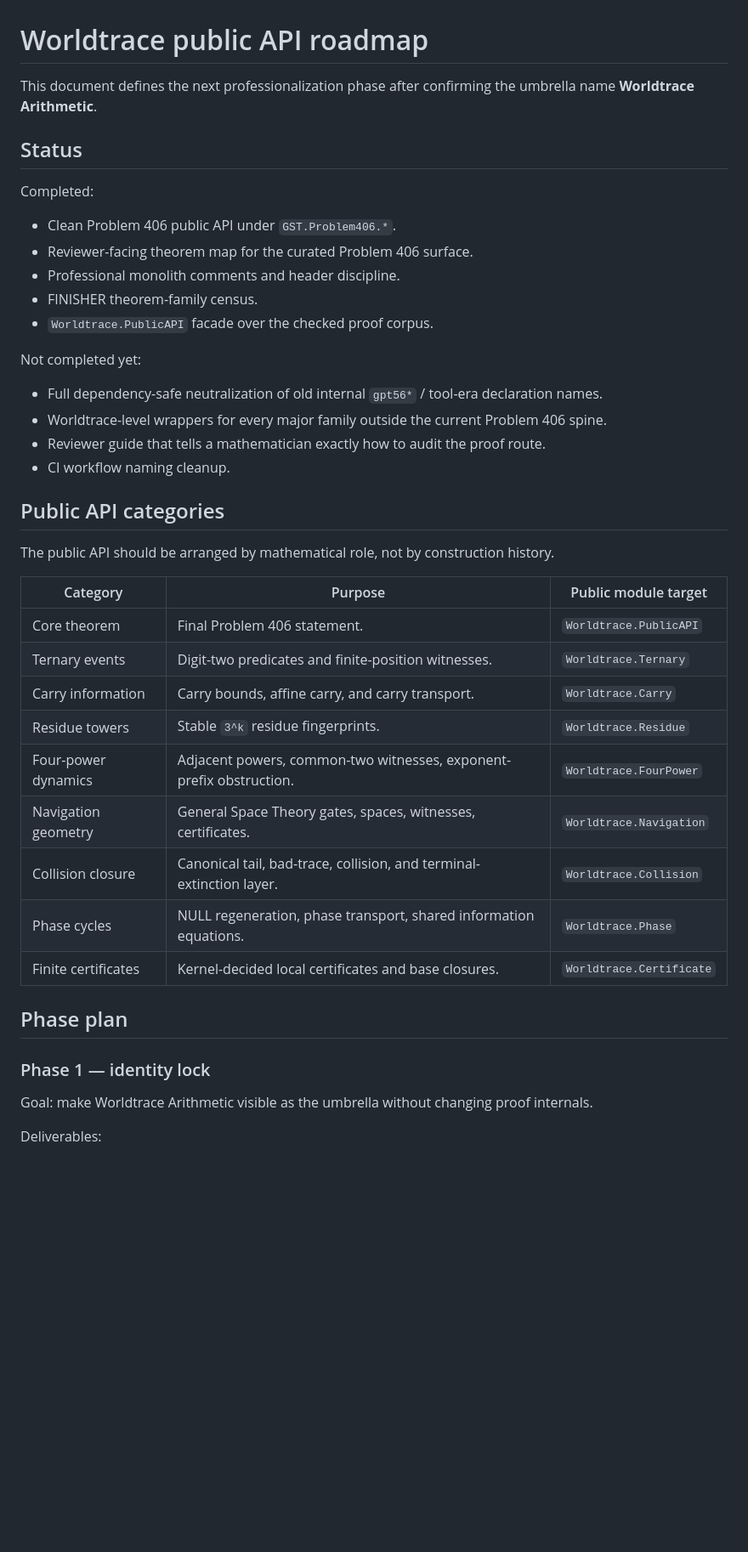
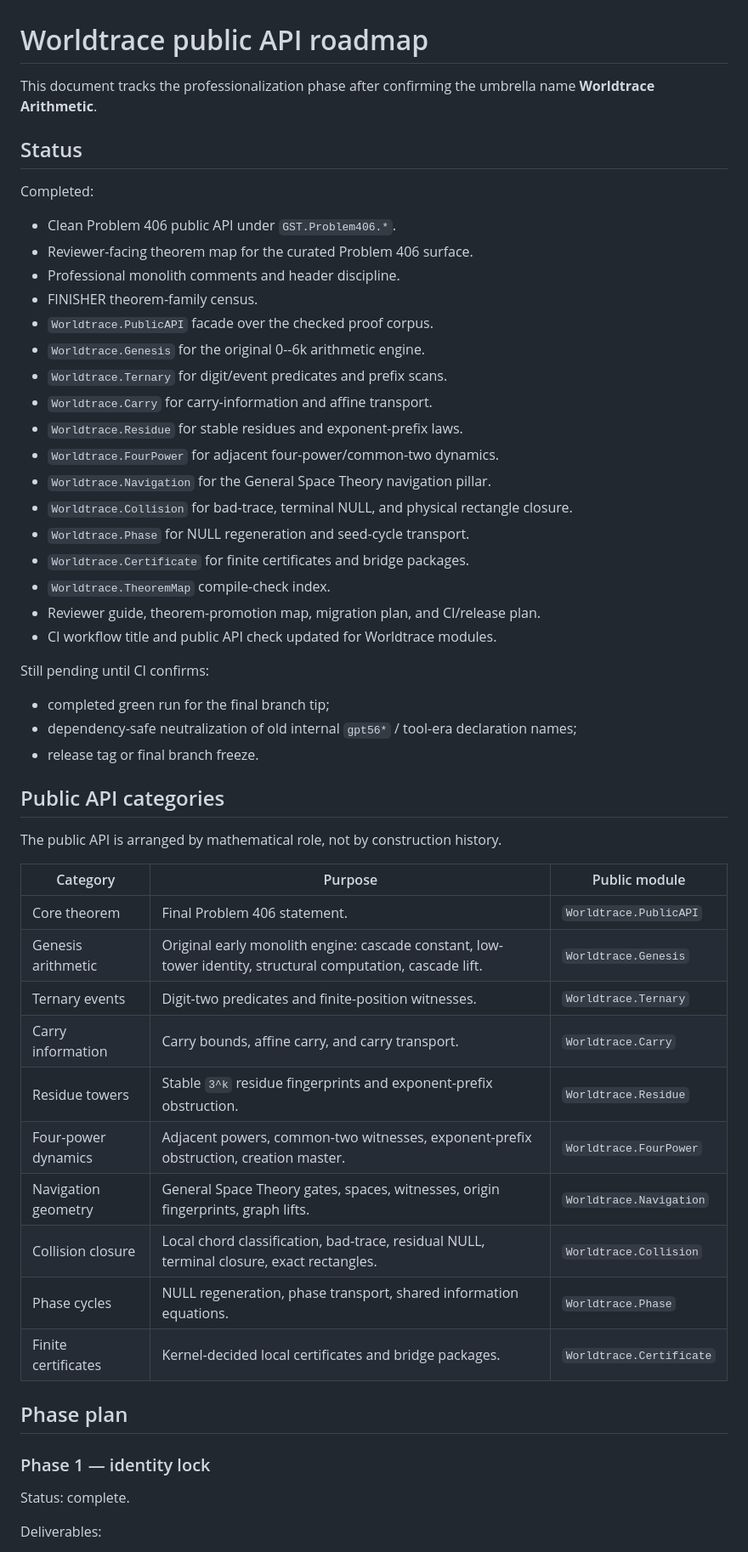
Before and after one commit to kyo-oo/erdosternary2, a Markdown page: docs/worldtrace/public-api-roadmap.md, the part around one of its changes. Shown at 85% size. Rendered like a GitHub page; blank space fills up the shorter version.

Commit message:
Update Worldtrace roadmap after API expansion

```diff
--- a/docs/worldtrace/public-api-roadmap.md
+++ b/docs/worldtrace/public-api-roadmap.md
@@ -1,6 +1,6 @@
 # Worldtrace public API roadmap
 
-This document defines the next professionalization phase after confirming the umbrella name **Worldtrace Arithmetic**.
+This document tracks the professionalization phase after confirming the umbrella name **Worldtrace Arithmetic**.
 
 ## Status
 
@@ -11,35 +11,47 @@ Completed:
 - Professional monolith comments and header discipline.
 - FINISHER theorem-family census.
 - `Worldtrace.PublicAPI` facade over the checked proof corpus.
+- `Worldtrace.Genesis` for the original 0--6k arithmetic engine.
+- `Worldtrace.Ternary` for digit/event predicates and prefix scans.
+- `Worldtrace.Carry` for carry-information and affine transport.
+- `Worldtrace.Residue` for stable residues and exponent-prefix laws.
+- `Worldtrace.FourPower` for adjacent four-power/common-two dynamics.
+- `Worldtrace.Navigation` for the General Space Theory navigation pillar.
+- `Worldtrace.Collision` for bad-trace, terminal NULL, and physical rectangle closure.
+- `Worldtrace.Phase` for NULL regeneration and seed-cycle transport.
+- `Worldtrace.Certificate` for finite certificates and bridge packages.
+- `Worldtrace.TheoremMap` compile-check index.
+- Reviewer guide, theorem-promotion map, migration plan, and CI/release plan.
+- CI workflow title and public API check updated for Worldtrace modules.
 
-Not completed yet:
+Still pending until CI confirms:
 
-- Full dependency-safe neutralization of old internal `gpt56*` / tool-era declaration names.
-- Worldtrace-level wrappers for every major family outside the current Problem 406 spine.
-- Reviewer guide that tells a mathematician exactly how to audit the proof route.
-- CI workflow naming cleanup.
+- completed green run for the final branch tip;
+- dependency-safe neutralization of old internal `gpt56*` / tool-era declaration names;
+- release tag or final branch freeze.
 
 ## Public API categories
 
-The public API should be arranged by mathematical role, not by construction history.
+The public API is arranged by mathematical role, not by construction history.
 
-| Category | Purpose | Public module target |
+| Category | Purpose | Public module |
 | --- | --- | --- |
 | Core theorem | Final Problem 406 statement. | `Worldtrace.PublicAPI` |
+| Genesis arithmetic | Original early monolith engine: cascade constant, low-tower identity, structural computation, cascade lift. | `Worldtrace.Genesis` |
 | Ternary events | Digit-two predicates and finite-position witnesses. | `Worldtrace.Ternary` |
 | Carry information | Carry bounds, affine carry, and carry transport. | `Worldtrace.Carry` |
-| Residue towers | Stable `3^k` residue fingerprints. | `Worldtrace.Residue` |
-| Four-power dynamics | Adjacent powers, common-two witnesses, exponent-prefix obstruction. | `Worldtrace.FourPower` |
-| Navigation geometry | General Space Theory gates, spaces, witnesses, certificates. | `Worldtrace.Navigation` |
-| Collision closure | Canonical tail, bad-trace, collision, and terminal-extinction layer. | `Worldtrace.Collision` |
+| Residue towers | Stable `3^k` residue fingerprints and exponent-prefix obstruction. | `Worldtrace.Residue` |
+| Four-power dynamics | Adjacent powers, common-two witnesses, exponent-prefix obstruction, creation master. | `Worldtrace.FourPower` |
+| Navigation geometry | General Space Theory gates, spaces, witnesses, origin fingerprints, graph lifts. | `Worldtrace.Navigation` |
+| Collision closure | Local chord classification, bad-trace, residual NULL, terminal closure, exact rectangles. | `Worldtrace.Collision` |
 | Phase cycles | NULL regeneration, phase transport, shared information equations. | `Worldtrace.Phase` |
-| Finite certificates | Kernel-decided local certificates and base closures. | `Worldtrace.Certificate` |
+| Finite certificates | Kernel-decided local certificates and bridge packages. | `Worldtrace.Certificate` |
 
 ## Phase plan
 
 ### Phase 1 — identity lock
 
-Goal: make Worldtrace Arithmetic visible as the umbrella without changing proof internals.
+Status: complete.
 
 Deliverables:
 
```
Also changed, not shown: other parts of docs/worldtrace/public-api-roadmap.md (+31 -20 lines).
